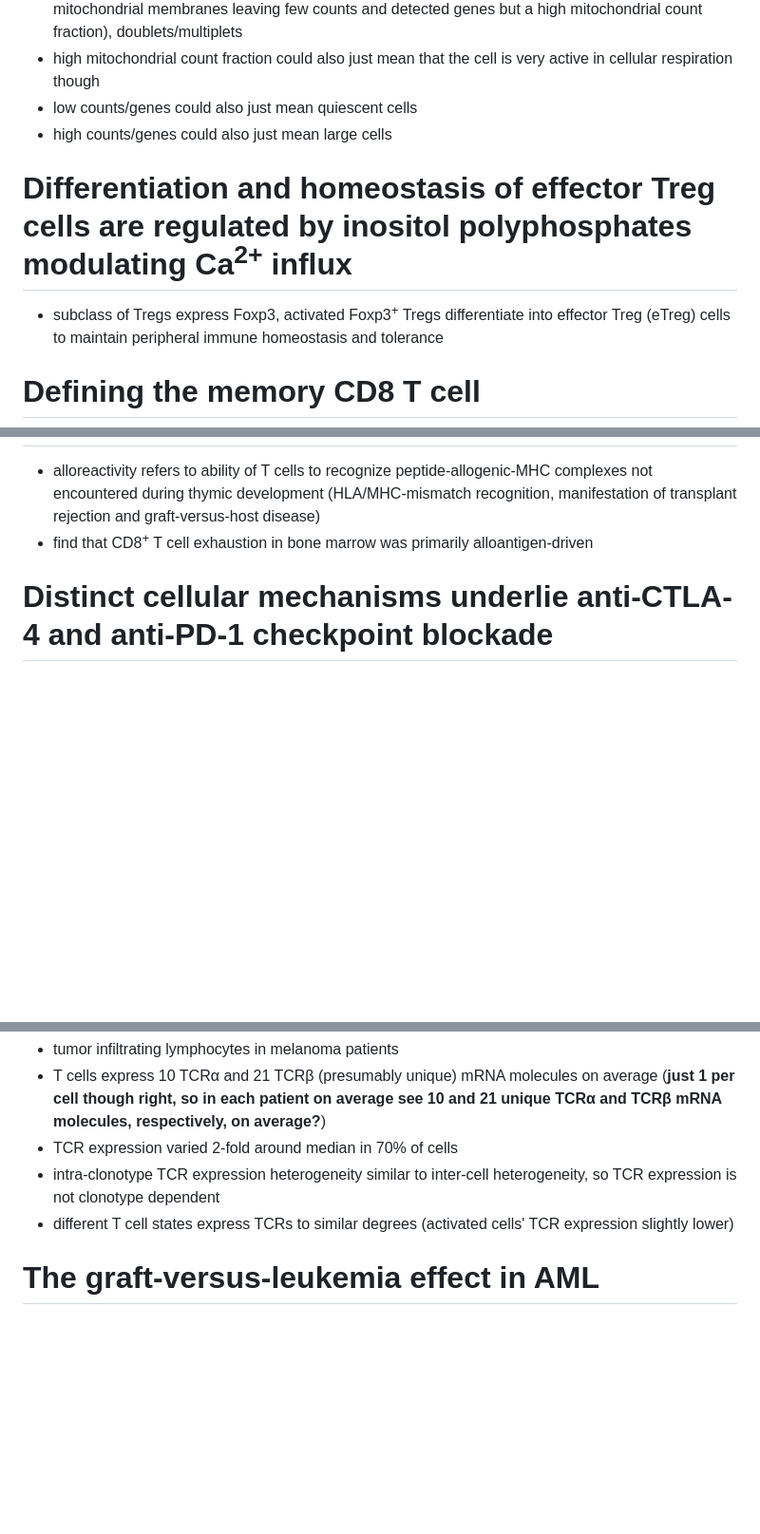
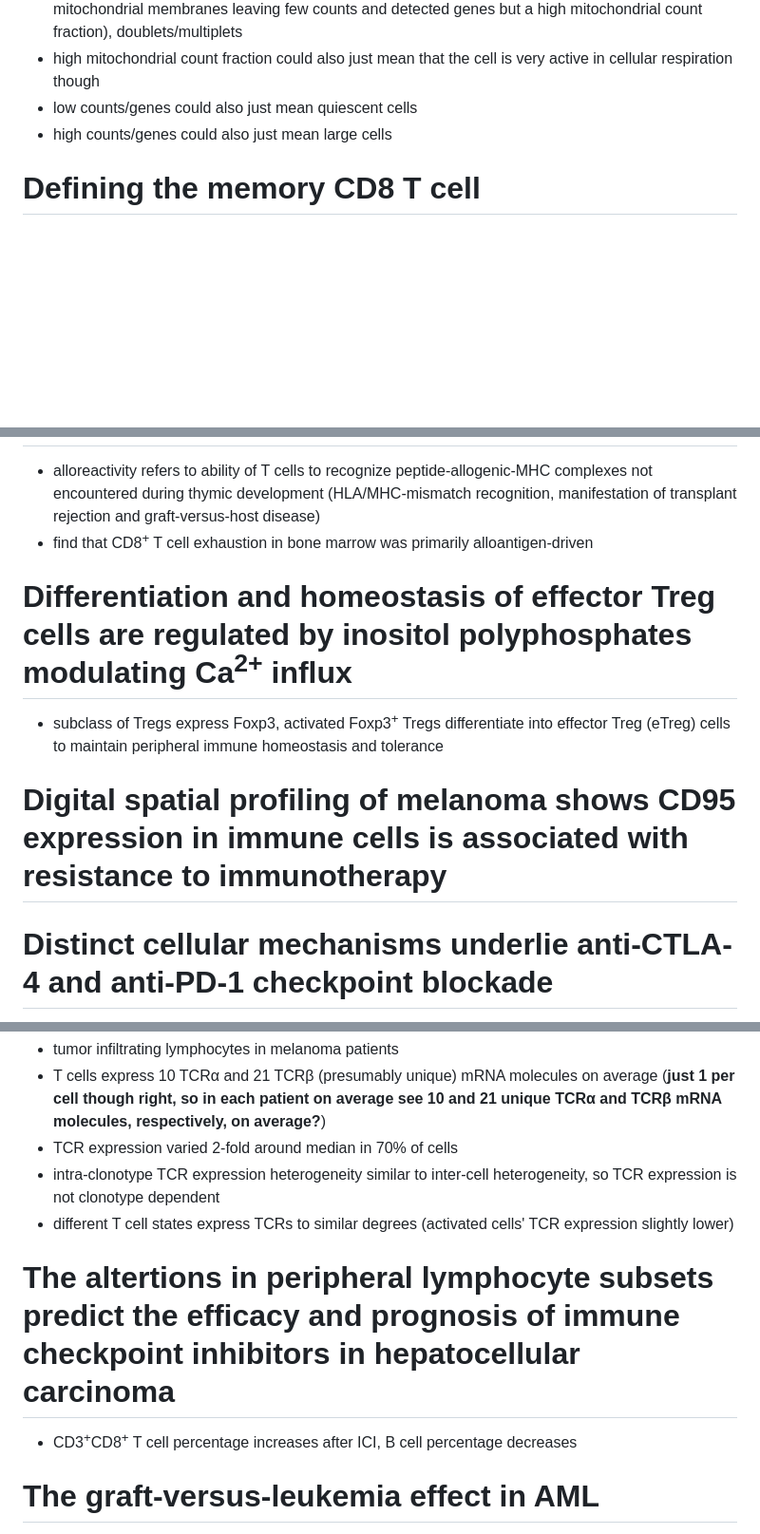
Before and after one commit to tybottorff/bottorffdocs, a Markdown page: linsley_postdoc/literature_notes.md, 3 parts joined by grey strips. Shown at 95% size. GitHub-like rendering; blank space fills up the shorter version.

```diff
--- a/linsley_postdoc/literature_notes.md
+++ b/linsley_postdoc/literature_notes.md
@@ -65,8 +65,6 @@
  - high mitochondrial count fraction could also just mean that the cell is very active in cellular respiration though
  - low counts/genes could also just mean quiescent cells
  - high counts/genes could also just mean large cells
-# Differentiation and homeostasis of effector Treg cells are regulated by inositol polyphosphates modulating Ca<sup>2+</sup> influx
- - subclass of Tregs express Foxp3, activated Foxp3<sup>+</sup> Tregs differentiate into effector Treg (eTreg) cells to maintain peripheral immune homeostasis and tolerance
 # Defining the memory CD8 T cell
  - effector (T<sub>em</sub>, CD62L<sup>low</sup>CCR7<sup>low</sup>) and central (T<sub>cm</sub>, CD62L<sup>high</sup>CCR7<sup>high</sup>) memory T cells
  - CCR7/CD62L expression on T<sub>cm</sub> cells facilitates homing to secondary lymph organs, while T<sub>em</sub> cells are more cytolytic and express integrins and chemokine receptors to localize to inflamed tissue
@@ -76,6 +74,9 @@
 # Depletion of exhausted alloreactive T cells enables targeting of stem-like memory T cells to generate tumor-specific immunity
  - alloreactivity refers to ability of T cells to recognize peptide-allogenic-MHC complexes not encountered during thymic development (HLA/MHC-mismatch recognition, manifestation of transplant rejection and graft-versus-host disease)
  - find that CD8<sup>+</sup> T cell exhaustion in bone marrow was primarily alloantigen-driven
+# Differentiation and homeostasis of effector Treg cells are regulated by inositol polyphosphates modulating Ca<sup>2+</sup> influx
+ - subclass of Tregs express Foxp3, activated Foxp3<sup>+</sup> Tregs differentiate into effector Treg (eTreg) cells to maintain peripheral immune homeostasis and tolerance
+# Digital spatial profiling of melanoma shows CD95 expression in immune cells is associated with resistance to immunotherapy
 # Distinct cellular mechanisms underlie anti-CTLA-4 and anti-PD-1 checkpoint blockade
  - goal: elucidate mechanism by which ICI (immune checkpoint inhibitors) induce tumor rejection
  - mass cytometry approach to profile effects of ICI on tumor immune infiltrates in human melanoma and murine tumor models
@@ -523,6 +533,8 @@
  - TCR expression varied 2-fold around median in 70% of cells
  - intra-clonotype TCR expression heterogeneity similar to inter-cell heterogeneity, so TCR expression is not clonotype dependent
  - different T cell states express TCRs to similar degrees (activated cells' TCR expression slightly lower)
+# The altertions in peripheral lymphocyte subsets predict the efficacy and prognosis of immune checkpoint inhibitors in hepatocellular carcinoma
+ - CD3<sup>+</sup>CD8<sup>+</sup> T cell percentage increases after ICI, B cell percentage decreases
 # The graft-versus-leukemia effect in AML
  - allogenic hematopoietic stem cell transplantation (allo-SCT) commonly used in cancer care, most potent anti-leukemic therapy in AML (acute myeloid leukemia) patients
  - donor T cells (and maybe other immune cells) eliminate residual leukemia cells after radio/chemotherapy = graft-versus-leukemia response
```
Also changed, not shown: other parts of linsley_postdoc/literature_notes.md (+10 -1 lines).
